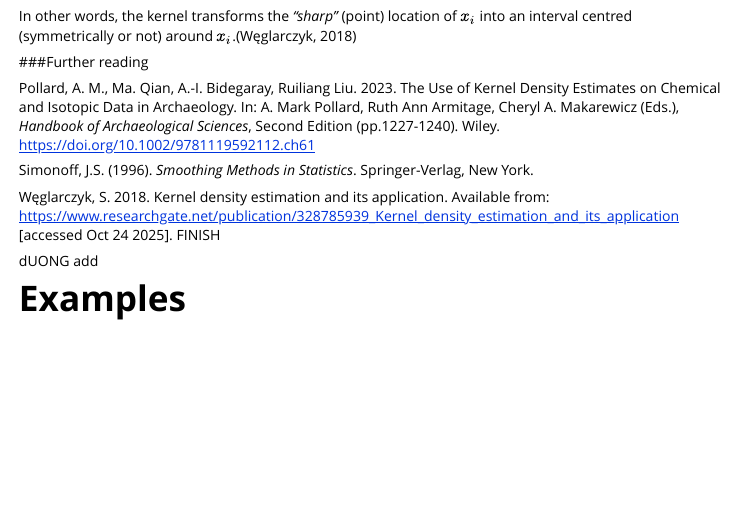
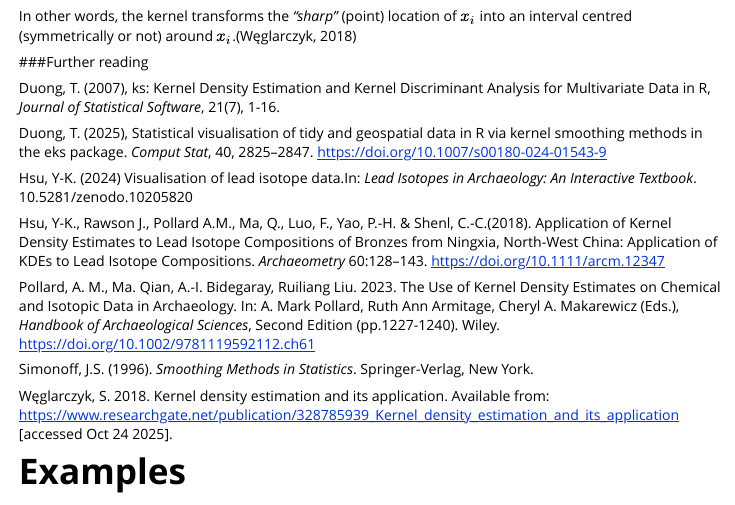
Before and after one commit to archaeothommy/ASTR, an R Markdown document (vignettes/KDE2_vignette.Rmd): the page in a window 1100 px wide, from 1020 px down. Rendered offline with R 4.5, knitr and Pandoc, with nearby package versions; some code elsewhere in the file could not run offline.

Commit message:
missing references added

```diff
--- a/vignettes/KDE2_vignette.Rmd
+++ b/vignettes/KDE2_vignette.Rmd
@@ -61,13 +61,21 @@ In other words, the kernel transforms the *"sharp"* (point) location of \( x_i \
 
 ###Further reading
 
+Duong, T. (2007), ks: Kernel Density Estimation and Kernel Discriminant Analysis for Multivariate Data in R, *Journal of Statistical Software*, 21(7), 1-16.
+
+Duong, T. (2025), Statistical visualisation of tidy and geospatial data in R via kernel smoothing methods in the eks package. *Comput Stat*, 40, 2825–2847. https://doi.org/10.1007/s00180-024-01543-9
+
+Hsu, Y-K. (2024) Visualisation of lead isotope data.In: *Lead Isotopes in Archaeology: An Interactive Textbook*. 10.5281/zenodo.10205820
+
+Hsu, Y-K., Rawson J., Pollard A.M., Ma, Q.,  Luo, F., Yao, P.-H. &  Shenl, C.-C.(2018). Application of Kernel Density Estimates to Lead Isotope Compositions of Bronzes from Ningxia, North-West China: Application of KDEs to Lead Isotope Compositions. *Archaeometry* 60:128–143. https://doi.org/10.1111/arcm.12347
+
 Pollard, A. M., Ma. Qian, A.-I. Bidegaray, Ruiliang Liu. 2023. The Use of Kernel Density Estimates on Chemical and Isotopic Data in Archaeology. In: A. Mark Pollard, Ruth Ann Armitage, Cheryl A. Makarewicz (Eds.), *Handbook of Archaeological Sciences*, Second Edition (pp.1227-1240). Wiley. https://doi.org/10.1002/9781119592112.ch61
 
 Simonoff, J.S. (1996). *Smoothing Methods in Statistics*. Springer-Verlag, New York.
 
-Węglarczyk, S. 2018. Kernel density estimation and its application. Available from: https://www.researchgate.net/publication/328785939_Kernel_density_estimation_and_its_application [accessed Oct 24 2025]. FINISH
+Węglarczyk, S. 2018. Kernel density estimation and its application. Available from: https://www.researchgate.net/publication/328785939_Kernel_density_estimation_and_its_application [accessed Oct 24 2025].
 
-dUONG add
+
 
 # Examples
 The following examples showcase the different visualisation and density estimate calculations for the geom_kde2d function.
```
